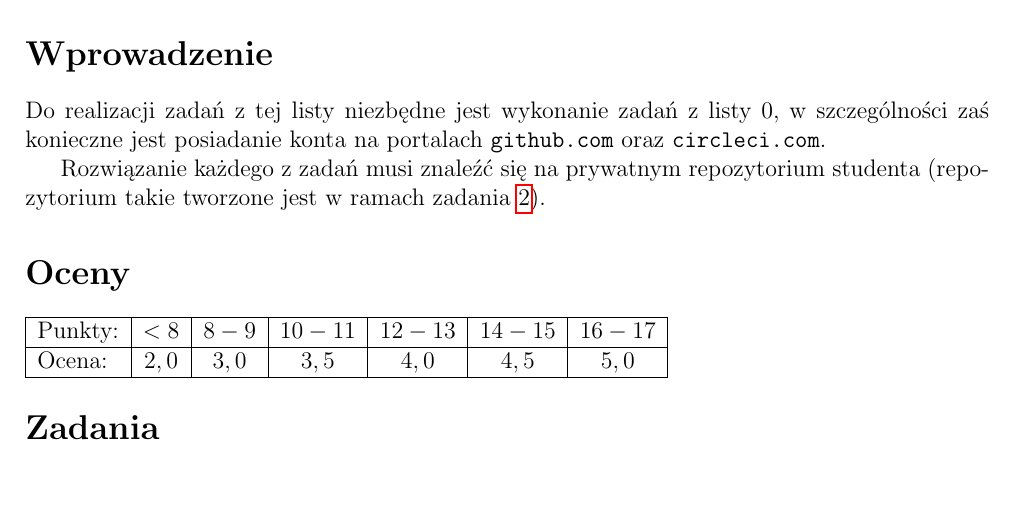
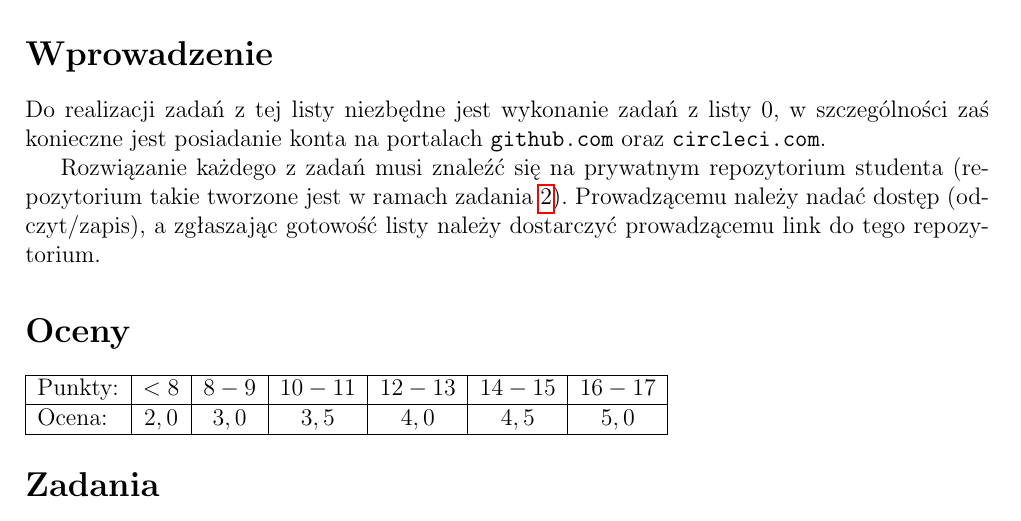
Before and after one commit to pwr-piisw/materialy, a LaTeX document (tex/lista_1.tex): part of page 1 of 2, cut so that both start at the same text, the shorter picture padded with empty space. Compiled offline with pdfLaTeX.

Commit message:
lista 1 i 2

```diff
--- a/tex/lista_1.tex
+++ b/tex/lista_1.tex
@@ -13,7 +13,7 @@
     \section*{Wprowadzenie}
         Do realizacji zadań z~tej listy niezbędne jest wykonanie zadań z~listy~0, w~szczególności zaś konieczne jest posiadanie konta na portalach \texttt{github.com} oraz \texttt{circleci.com}.
 
-        Rozwiązanie każdego z~zadań musi znaleźć się na prywatnym repozytorium studenta (repozytorium takie tworzone jest w~ramach zadania~\ref{exc:git-repo}).
+        Rozwiązanie każdego z~zadań musi znaleźć się na prywatnym repozytorium studenta (repozytorium takie tworzone jest w~ramach zadania~\ref{exc:git-repo}). Prowadzącemu należy nadać dostęp (odczyt/zapis), a zgłaszając gotowość listy należy dostarczyć prowadzącemu link do tego repozytorium.
 
     \section*{Oceny}
     \begin{tabular}{|l|c|c|c|c|c|c|}
```
Also changed, not shown: tex/lista_2.tex (+1 -1 lines).
